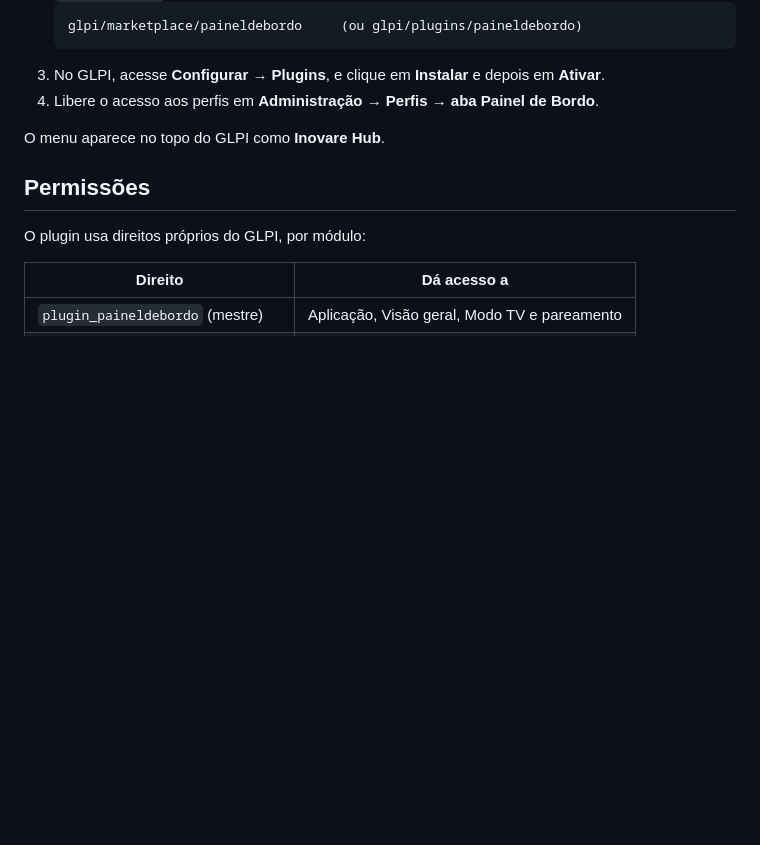
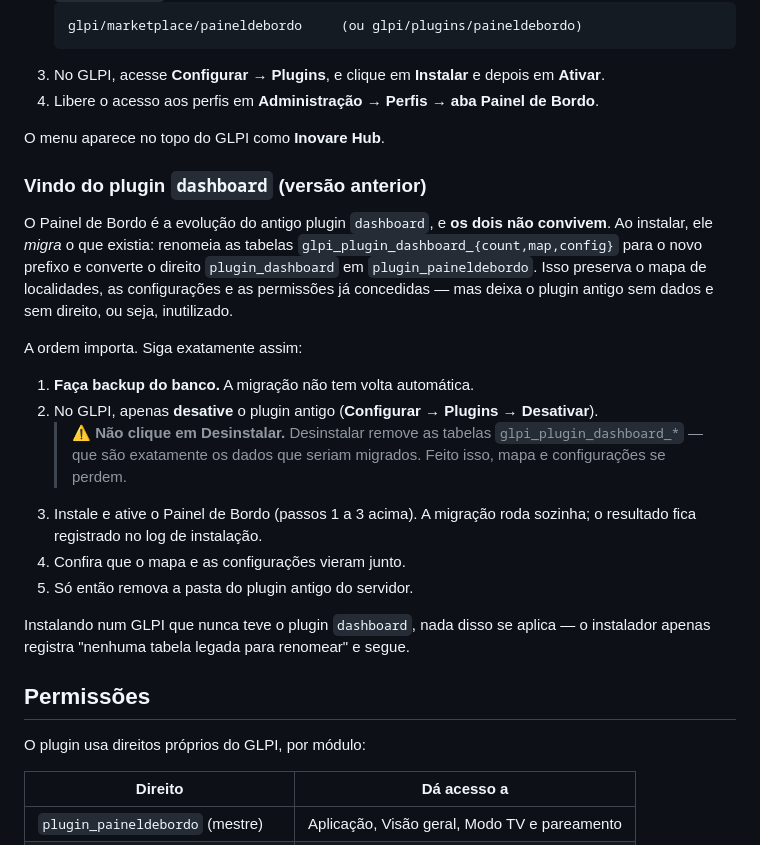
Before and after one commit to gcarvallho/glpi-plugin-paineldebordo, a Markdown page: README.md, the part around the change. Rendered like a GitHub page; blank space fills up the shorter version.

Commit message:
README: documentar a migração do plugin dashboard antigo
A instalação renomeia glpi_plugin_dashboard_{count,map,config} e converte
o direito plugin_dashboard — o plugin antigo fica sem dados e sem
permissão. Pior: desinstalá-lo antes apaga justamente as tabelas que
seriam migradas (mapa e configurações).

Documenta a ordem segura: backup, DESATIVAR (nunca desinstalar) o antigo,
instalar, conferir a migração e só então remover a pasta.

Co-Authored-By: Claude Opus 5 <noreply@anthropic.com>

```diff
--- a/README.md
+++ b/README.md
@@ -59,6 +59,21 @@ Quem está usando o painel agora (com foto), trilha de ações sensíveis (mudan
 4. Libere o acesso aos perfis em **Administração → Perfis → aba Painel de Bordo**.
 
 O menu aparece no topo do GLPI como **Inovare Hub**.
+
+### Vindo do plugin `dashboard` (versão anterior)
+
+O Painel de Bordo é a evolução do antigo plugin `dashboard`, e **os dois não convivem**. Ao instalar, ele *migra* o que existia: renomeia as tabelas `glpi_plugin_dashboard_{count,map,config}` para o novo prefixo e converte o direito `plugin_dashboard` em `plugin_paineldebordo`. Isso preserva o mapa de localidades, as configurações e as permissões já concedidas — mas deixa o plugin antigo sem dados e sem direito, ou seja, inutilizado.
+
+A ordem importa. Siga exatamente assim:
+
+1. **Faça backup do banco.** A migração não tem volta automática.
+2. No GLPI, apenas **desative** o plugin antigo (**Configurar → Plugins → Desativar**).
+   > ⚠️ **Não clique em Desinstalar.** Desinstalar remove as tabelas `glpi_plugin_dashboard_*` — que são exatamente os dados que seriam migrados. Feito isso, mapa e configurações se perdem.
+3. Instale e ative o Painel de Bordo (passos 1 a 3 acima). A migração roda sozinha; o resultado fica registrado no log de instalação.
+4. Confira que o mapa e as configurações vieram junto.
+5. Só então remova a pasta do plugin antigo do servidor.
+
+Instalando num GLPI que nunca teve o plugin `dashboard`, nada disso se aplica — o instalador apenas registra "nenhuma tabela legada para renomear" e segue.
 
 ## Permissões
 
```
